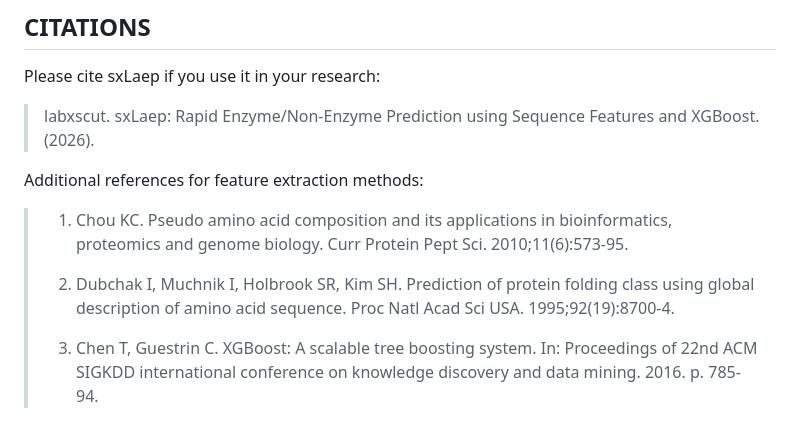
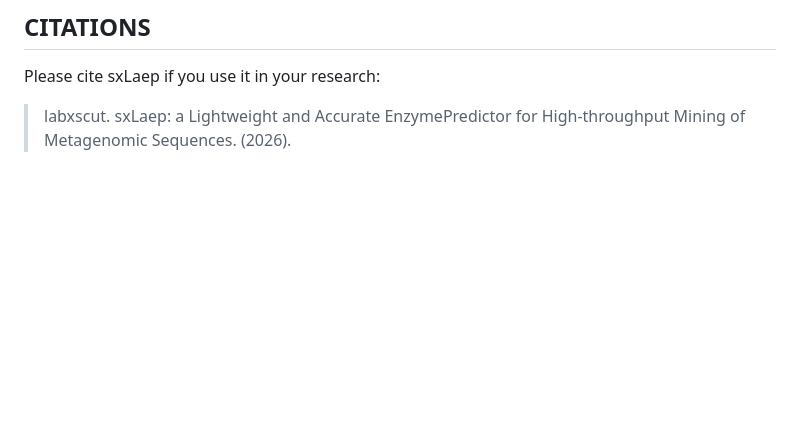
Before and after one commit to labxscut/sxLaep, a Markdown page: README.md, the part around the change. GitHub-like rendering; blank space fills up the shorter version.

```diff
--- a/README.md
+++ b/README.md
@@ -215,12 +215,4 @@ Where:
 
 Please cite sxLaep if you use it in your research:
 
-> labxscut. sxLaep: Rapid Enzyme/Non-Enzyme Prediction using Sequence Features and XGBoost. (2026).
-
-Additional references for feature extraction methods:
-
-> 1. Chou KC. Pseudo amino acid composition and its applications in bioinformatics, proteomics and genome biology. Curr Protein Pept Sci. 2010;11(6):573-95.
->
-> 2. Dubchak I, Muchnik I, Holbrook SR, Kim SH. Prediction of protein folding class using global description of amino acid sequence. Proc Natl Acad Sci USA. 1995;92(19):8700-4.
->
-> 3. Chen T, Guestrin C. XGBoost: A scalable tree boosting system. In: Proceedings of 22nd ACM SIGKDD international conference on knowledge discovery and data mining. 2016. p. 785-94.
+> labxscut. sxLaep: a Lightweight and Accurate EnzymePredictor for High-throughput Mining of Metagenomic Sequences. (2026).
```
